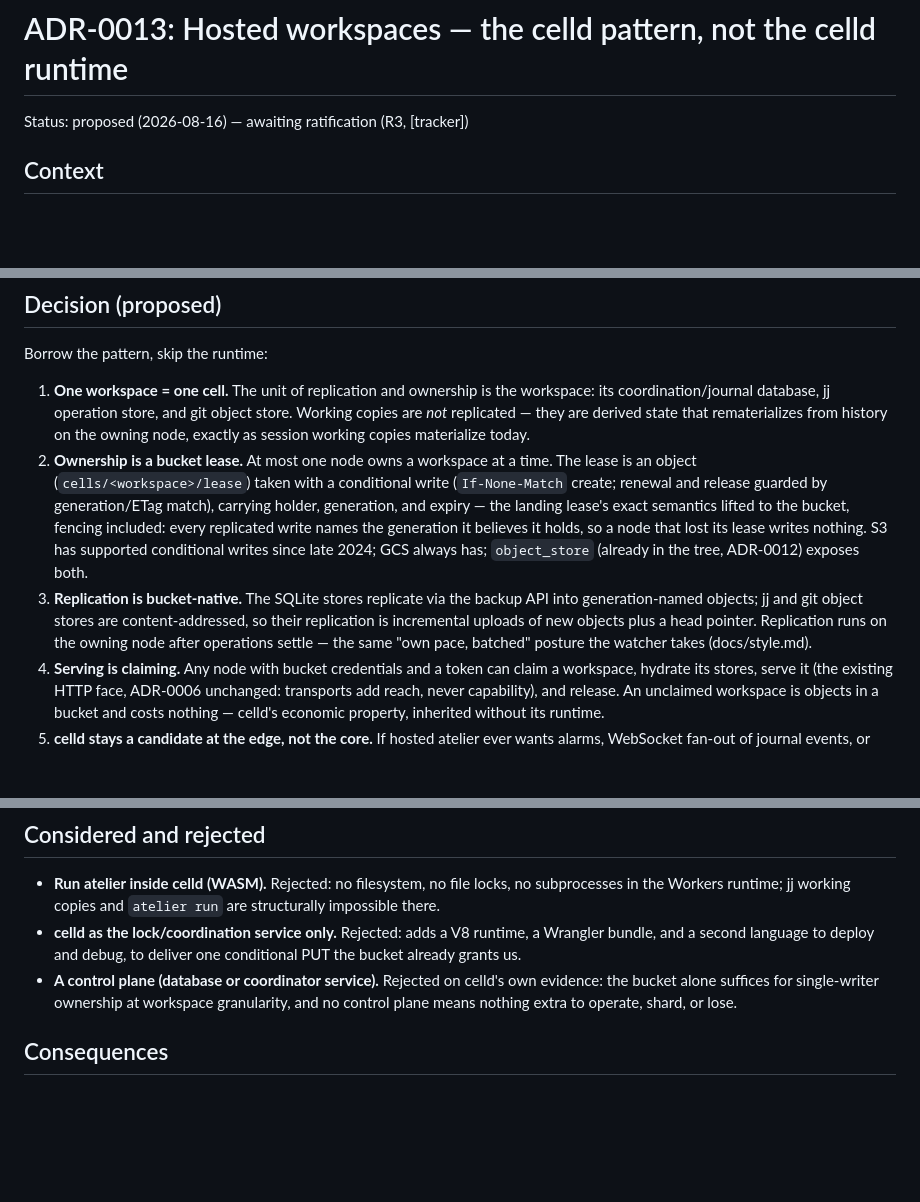
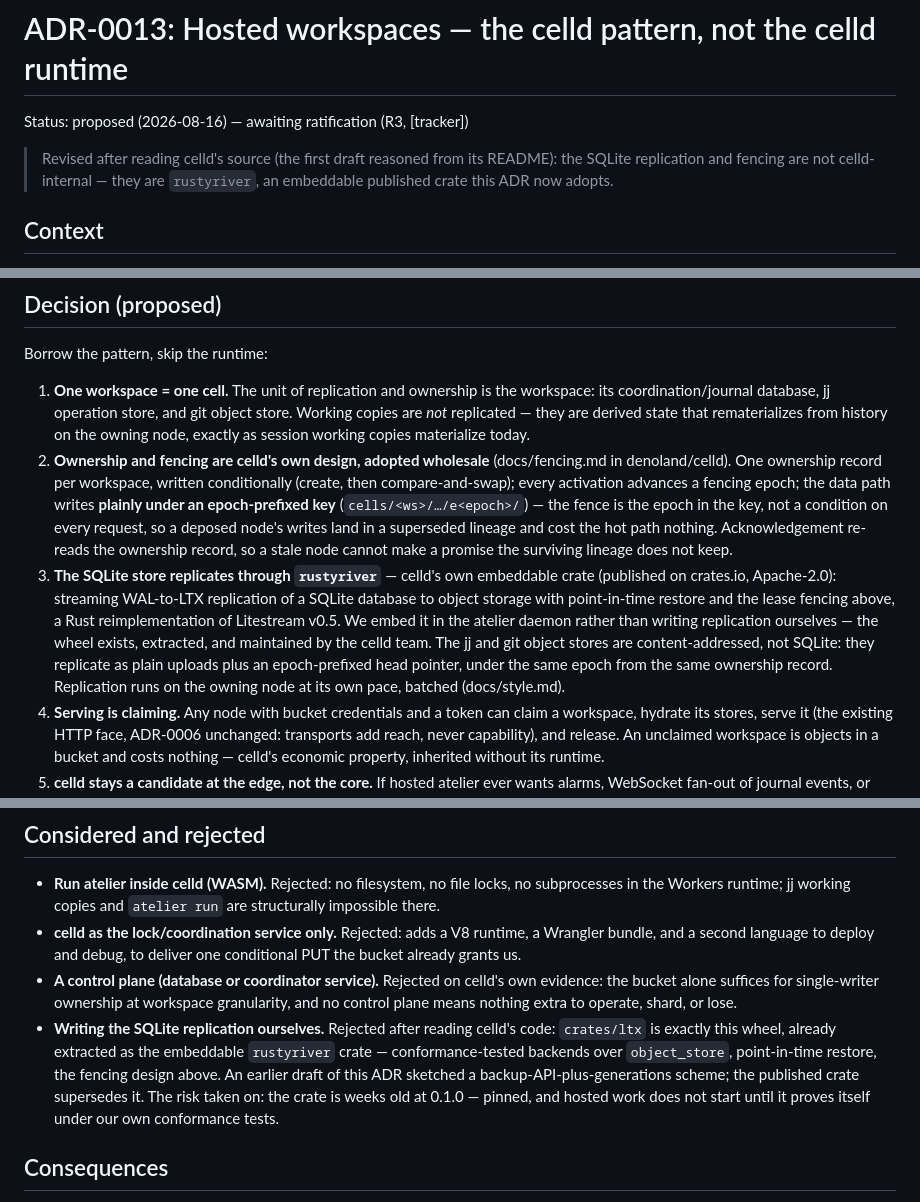
Before and after one commit to bipa-app/atelier, a Markdown page: docs/adr/0013-hosted-workspaces-on-the-cell-pattern.md, 3 parts joined by grey strips. Drawn GitHub-style; blank space fills up the shorter version.

Commit message:
docs: ADR-0013 revised — embed rustyriver instead of rebuilding replication (#31)
Reading celld's source (the first draft reasoned from its README)
changed two decisions. The fencing design is adopted wholesale from
celld's own: conditional writes only on the ownership record, a
fencing epoch advanced on every activation, plain data-path writes
under an epoch-prefixed key, acknowledgement only after re-reading the
ownership record - sharper than the draft's generation-fenced
conditional writes, and the hot path pays no conditional-write cost.
And the SQLite replication is not rebuilt at all: celld's crates/ltx
is published as rustyriver, an embeddable Rust reimplementation of
Litestream v0.5 with point-in-time restore over object_store backends;
the daemon embeds it. The V8-runtime rejection stands unchanged - the
runtime hosts isolates, and atelier's working copies are real
directories.

Still proposed; implementation gates on ratification.

```diff
--- a/docs/adr/0013-hosted-workspaces-on-the-cell-pattern.md
+++ b/docs/adr/0013-hosted-workspaces-on-the-cell-pattern.md
@@ -1,6 +1,10 @@
 # ADR-0013: Hosted workspaces — the celld pattern, not the celld runtime
 
 Status: proposed (2026-08-16) — awaiting ratification (R3, [tracker])
+
+> Revised after reading celld's source (the first draft reasoned from its
+> README): the SQLite replication and fencing are not celld-internal — they
+> are `rustyriver`, an embeddable published crate this ADR now adopts.
 
 ## Context
 
@@ -43,21 +47,26 @@ Borrow the pattern, skip the runtime:
    and git object store. Working copies are *not* replicated — they are
    derived state that rematerializes from history on the owning node,
    exactly as session working copies materialize today.
-2. **Ownership is a bucket lease.** At most one node owns a workspace at a
-   time. The lease is an object (`cells/<workspace>/lease`) taken with a
-   conditional write (`If-None-Match` create; renewal and release guarded
-   by generation/ETag match), carrying holder, generation, and expiry —
-   the landing lease's exact semantics lifted to the bucket, fencing
-   included: every replicated write names the generation it believes it
-   holds, so a node that lost its lease writes nothing. S3 has supported
-   conditional writes since late 2024; GCS always has; `object_store`
-   (already in the tree, ADR-0012) exposes both.
-3. **Replication is bucket-native.** The SQLite stores replicate via the
-   backup API into generation-named objects; jj and git object stores are
-   content-addressed, so their replication is incremental uploads of new
-   objects plus a head pointer. Replication runs on the owning node after
-   operations settle — the same "own pace, batched" posture the watcher
-   takes (docs/style.md).
+2. **Ownership and fencing are celld's own design, adopted wholesale**
+   (docs/fencing.md in denoland/celld). One ownership record per
+   workspace, written conditionally (create, then compare-and-swap);
+   every activation advances a fencing epoch; the data path writes
+   **plainly under an epoch-prefixed key** (`cells/<ws>/…/e<epoch>/`) —
+   the fence is the epoch in the key, not a condition on every request,
+   so a deposed node's writes land in a superseded lineage and cost the
+   hot path nothing. Acknowledgement re-reads the ownership record, so a
+   stale node cannot make a promise the surviving lineage does not keep.
+3. **The SQLite store replicates through `rustyriver`** — celld's own
+   embeddable crate (published on crates.io, Apache-2.0): streaming
+   WAL-to-LTX replication of a SQLite database to object storage with
+   point-in-time restore and the lease fencing above, a Rust
+   reimplementation of Litestream v0.5. We embed it in the atelier
+   daemon rather than writing replication ourselves — the wheel exists,
+   extracted, and maintained by the celld team. The jj and git object
+   stores are content-addressed, not SQLite: they replicate as plain
+   uploads plus an epoch-prefixed head pointer, under the same epoch
+   from the same ownership record. Replication runs on the owning node
+   at its own pace, batched (docs/style.md).
 4. **Serving is claiming.** Any node with bucket credentials and a token
    can claim a workspace, hydrate its stores, serve it (the existing HTTP
    face, ADR-0006 unchanged: transports add reach, never capability), and
@@ -81,6 +90,14 @@ Borrow the pattern, skip the runtime:
   celld's own evidence: the bucket alone suffices for single-writer
   ownership at workspace granularity, and no control plane means nothing
   extra to operate, shard, or lose.
+- **Writing the SQLite replication ourselves.** Rejected after reading
+  celld's code: `crates/ltx` is exactly this wheel, already extracted as
+  the embeddable `rustyriver` crate — conformance-tested backends over
+  `object_store`, point-in-time restore, the fencing design above. An
+  earlier draft of this ADR sketched a backup-API-plus-generations
+  scheme; the published crate supersedes it. The risk taken on: the
+  crate is weeks old at 0.1.0 — pinned, and hosted work does not start
+  until it proves itself under our own conformance tests.
 
 ## Consequences
 
```
